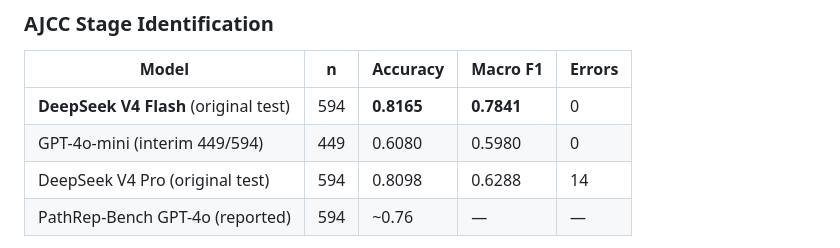
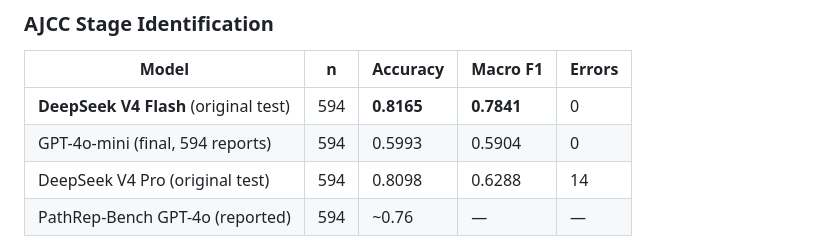
Before and after one commit to mohkone/DeepSeekPathrep, a Markdown page: FINAL_RESULTS.md, the part around the change. Rendered like a GitHub page.

Commit message:
Update final results with complete GPT-4o-mini AJCC staging (594 reports)
DeepSeek V4 Flash outperforms GPT-4o-mini on all tasks:
- Cancer type: 0.9800 vs 0.9727 accuracy
- AJCC staging: 0.8165 vs 0.5993 accuracy
- DeepSeek is the stronger model for pathology report understanding

```diff
--- a/FINAL_RESULTS.md
+++ b/FINAL_RESULTS.md
@@ -19,7 +19,7 @@ DeepSeek V4 Flash achieves the highest cancer type identification accuracy among
 | Model | n | Accuracy | Macro F1 | Errors |
 |-------|---|----------|----------|--------|
 | **DeepSeek V4 Flash** (original test) | 594 | **0.8165** | **0.7841** | 0 |
-| GPT-4o-mini (interim 449/594) | 449 | 0.6080 | 0.5980 | 0 |
+| GPT-4o-mini (final, 594 reports) | 594 | 0.5993 | 0.5904 | 0 |
 | DeepSeek V4 Pro (original test) | 594 | 0.8098 | 0.6288 | 14 |
 | PathRep-Bench GPT-4o (reported) | 594 | ~0.76 | — | — |
 
```
